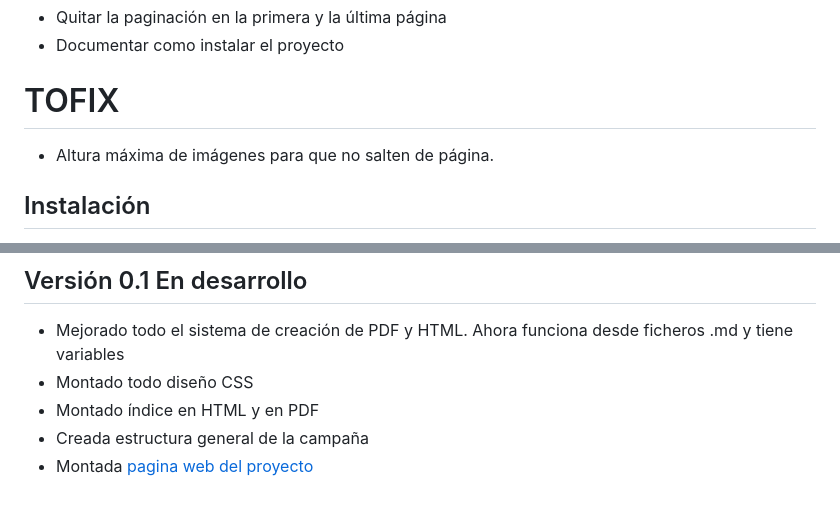
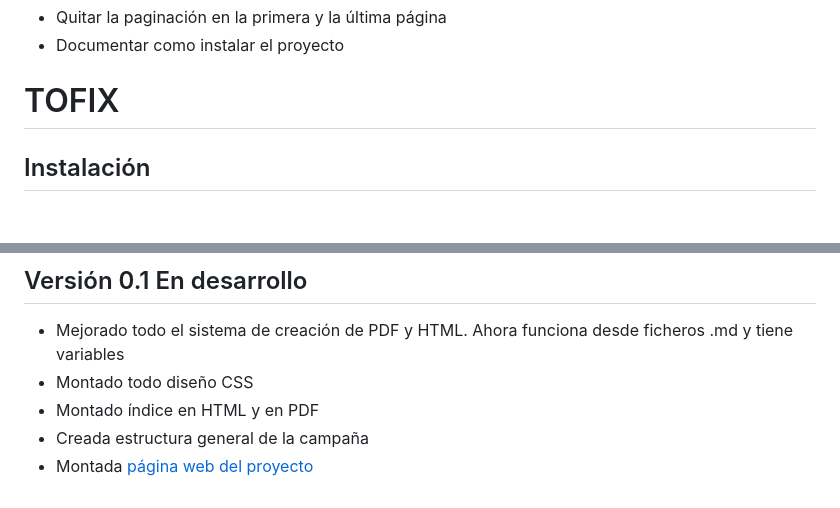
Before and after one commit to gwannon/TrasElMundoPerdido, a Markdown page: README.md, 2 parts joined by grey strips. Drawn GitHub-style; blank space fills up the shorter version.

```diff
--- a/README.md
+++ b/README.md
@@ -10,7 +10,6 @@
 * Documentar como instalar el proyecto
 
 # TOFIX
-* Altura máxima de imágenes para que no salten de página.
 
 ## Instalación
 * pdftk
@@ -26,4 +25,4 @@ https://gist.github.com/rain1024/98dd5e2c6c8c28f9ea9d
 * Montado todo diseño CSS
 * Montado índice en HTML y en PDF
 * Creada estructura general de la campaña
-* Montada [pagina web del proyecto](https://mundoperdido.gwannon.com/)
+* Montada [página web del proyecto](https://mundoperdido.gwannon.com/)
```
Also changed, not shown: TrasElMundoPerdido.md (+40 -17 lines), assests/images/maple-white-mapa.jpg, 2 other files.
